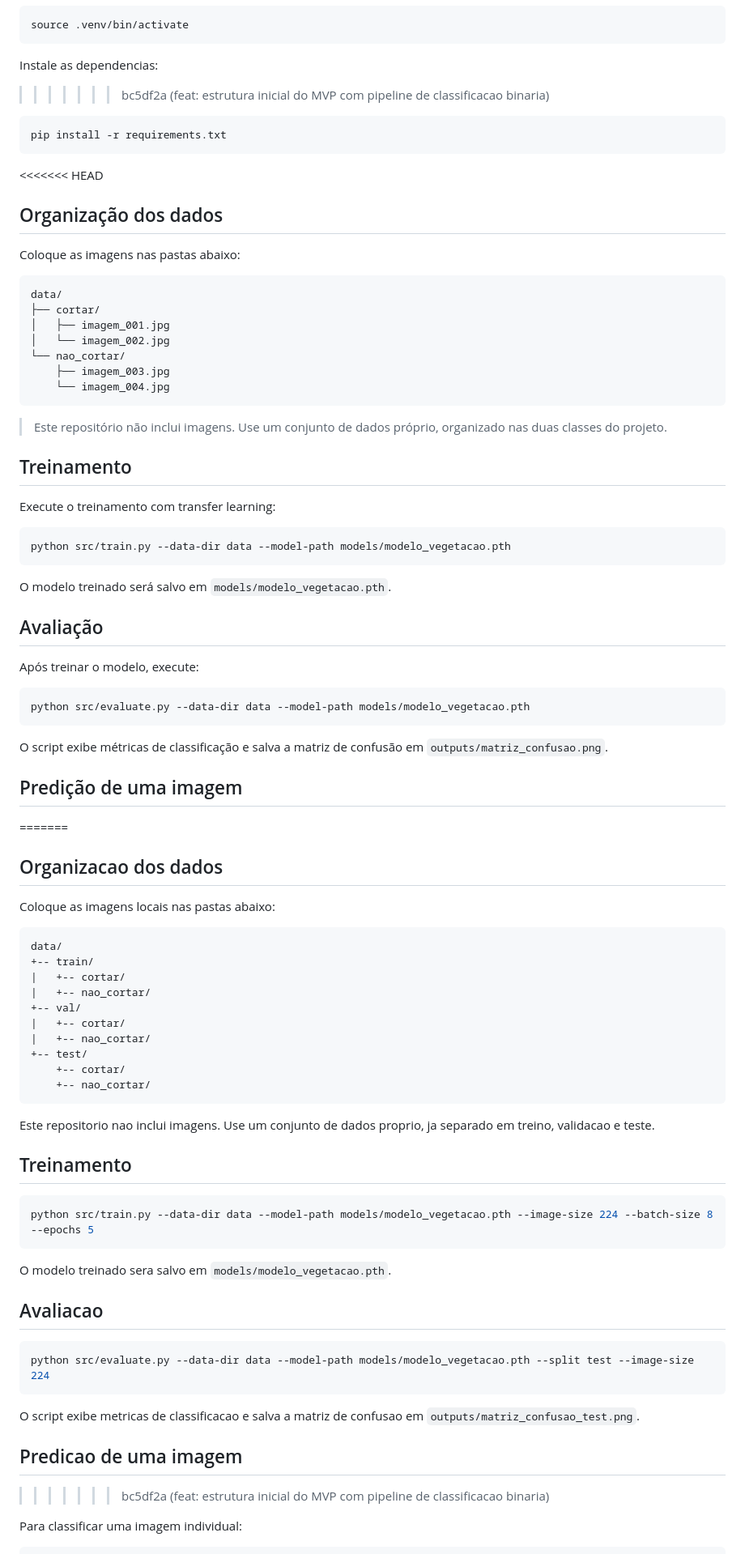
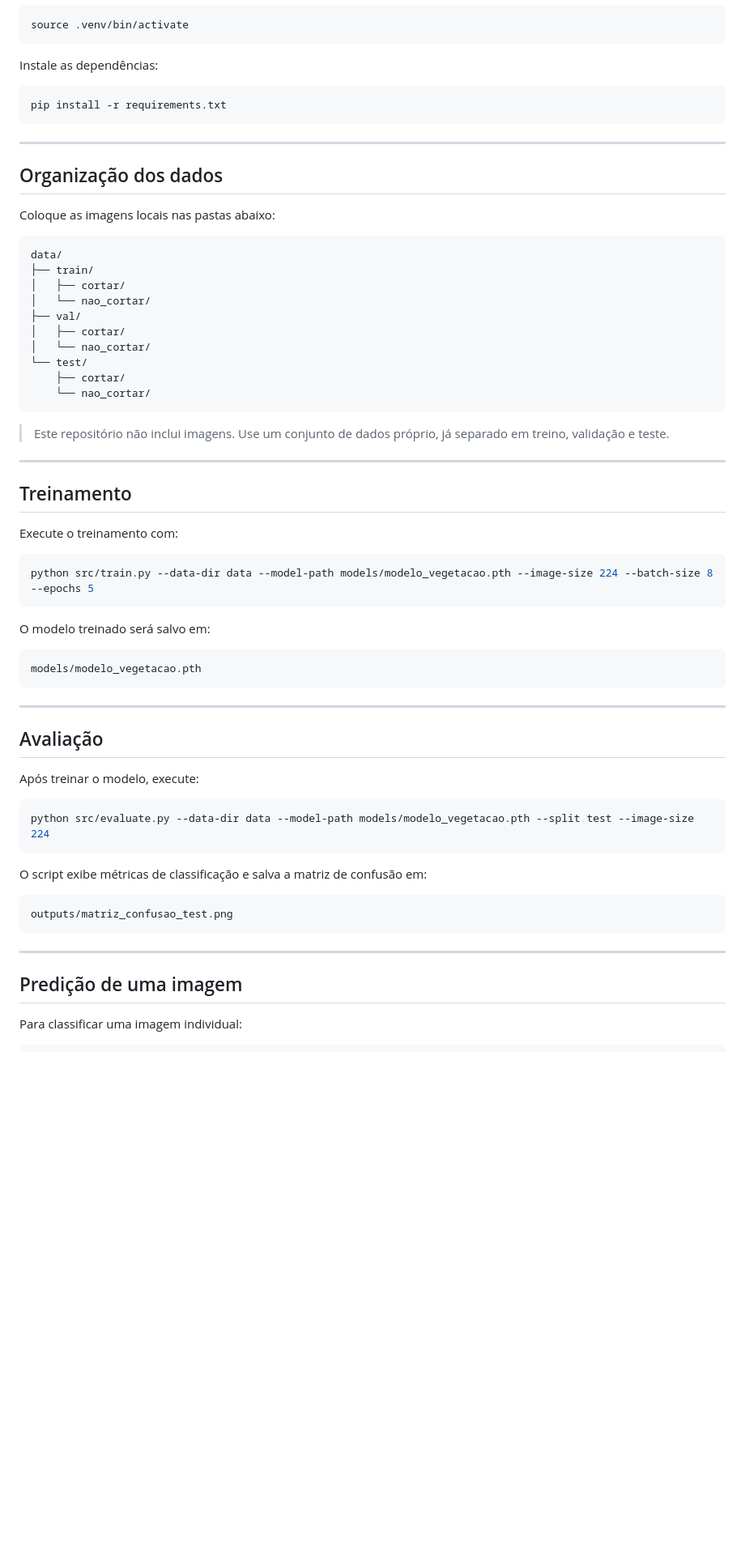
Before and after one commit to matheeusvx/CHALLENGE-CCR-2026, a Markdown page: README.md, the part around one of its changes. Shown at 81% size. Rendered like a GitHub page; blank space fills up the shorter version.

````diff
--- a/README.md
+++ b/README.md
@@ -94,89 +56,68 @@ No Linux/macOS:
 source .venv/bin/activate
 ```
 
-Instale as dependencias:
->>>>>>> bc5df2a (feat: estrutura inicial do MVP com pipeline de classificacao binaria)
+Instale as dependências:
 
 ```bash
 pip install -r requirements.txt
 ```
 
-<<<<<<< HEAD
+---
+
 ## Organização dos dados
 
-Coloque as imagens nas pastas abaixo:
+Coloque as imagens locais nas pastas abaixo:
 
 ```text
 data/
-├── cortar/
-│   ├── imagem_001.jpg
-│   └── imagem_002.jpg
-└── nao_cortar/
-    ├── imagem_003.jpg
-    └── imagem_004.jpg
+├── train/
+│   ├── cortar/
+│   └── nao_cortar/
+├── val/
+│   ├── cortar/
+│   └── nao_cortar/
+└── test/
+    ├── cortar/
+    └── nao_cortar/
 ```
 
-> Este repositório não inclui imagens. Use um conjunto de dados próprio, organizado nas duas classes do projeto.
+> Este repositório não inclui imagens. Use um conjunto de dados próprio, já separado em treino, validação e teste.
+
+---
 
 ## Treinamento
 
-Execute o treinamento com transfer learning:
+Execute o treinamento com:
 
 ```bash
-python src/train.py --data-dir data --model-path models/modelo_vegetacao.pth
+python src/train.py --data-dir data --model-path models/modelo_vegetacao.pth --image-size 224 --batch-size 8 --epochs 5
 ```
 
-O modelo treinado será salvo em `models/modelo_vegetacao.pth`.
+O modelo treinado será salvo em:
+
+```text
+models/modelo_vegetacao.pth
+```
+
+---
 
 ## Avaliação
 
 Após treinar o modelo, execute:
 
 ```bash
-python src/evaluate.py --data-dir data --model-path models/modelo_vegetacao.pth
-```
-
-O script exibe métricas de classificação e salva a matriz de confusão em `outputs/matriz_confusao.png`.
-
-## Predição de uma imagem
-=======
-## Organizacao dos dados
-
-Coloque as imagens locais nas pastas abaixo:
-
-```text
-data/
-+-- train/
-|   +-- cortar/
-|   +-- nao_cortar/
-+-- val/
-|   +-- cortar/
-|   +-- nao_cortar/
-+-- test/
-    +-- cortar/
-    +-- nao_cortar/
-```
-
-Este repositorio nao inclui imagens. Use um conjunto de dados proprio, ja separado em treino, validacao e teste.
-
-## Treinamento
-
-```bash
-python src/train.py --data-dir data --model-path models/modelo_vegetacao.pth --image-size 224 --batch-size 8 --epochs 5
-```
-
-O modelo treinado sera salvo em `models/modelo_vegetacao.pth`.
-
-## Avaliacao
-
-```bash
 python src/evaluate.py --data-dir data --model-path models/modelo_vegetacao.pth --split test --image-size 224
 ```
 
-O script exibe metricas de classificacao e salva a matriz de confusao em `outputs/matriz_confusao_test.png`.
+O script exibe métricas de classificação e salva a matriz de confusão em:
 
-## Predicao de uma imagem
->>>>>>> bc5df2a (feat: estrutura inicial do MVP com pipeline de classificacao binaria)
+```text
+outputs/matriz_confusao_test.png
+```
+
+---
+
+## Predição de uma imagem
 
 Para classificar uma imagem individual:
 
````
Also changed, not shown: other parts of README.md (+26 -74 lines).
